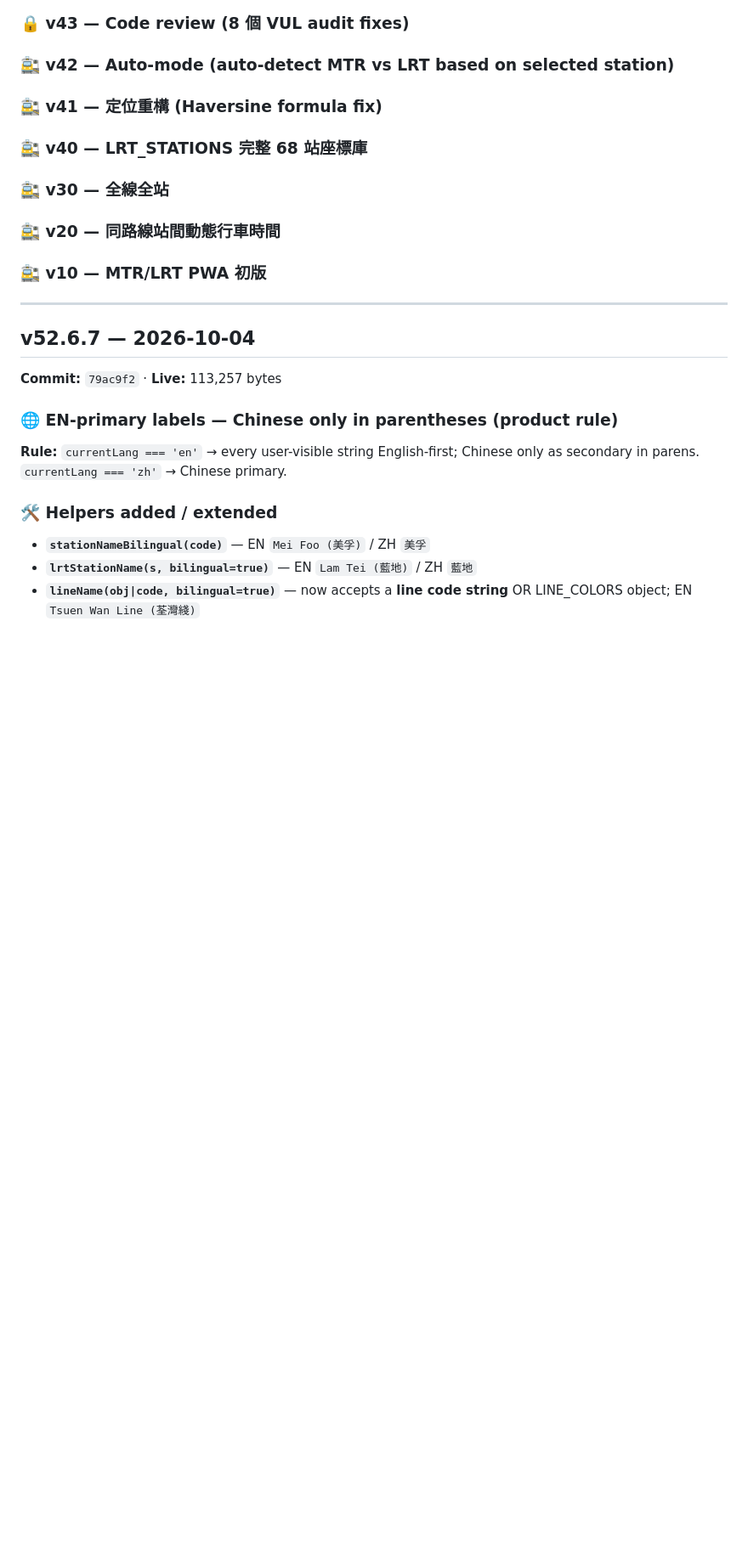
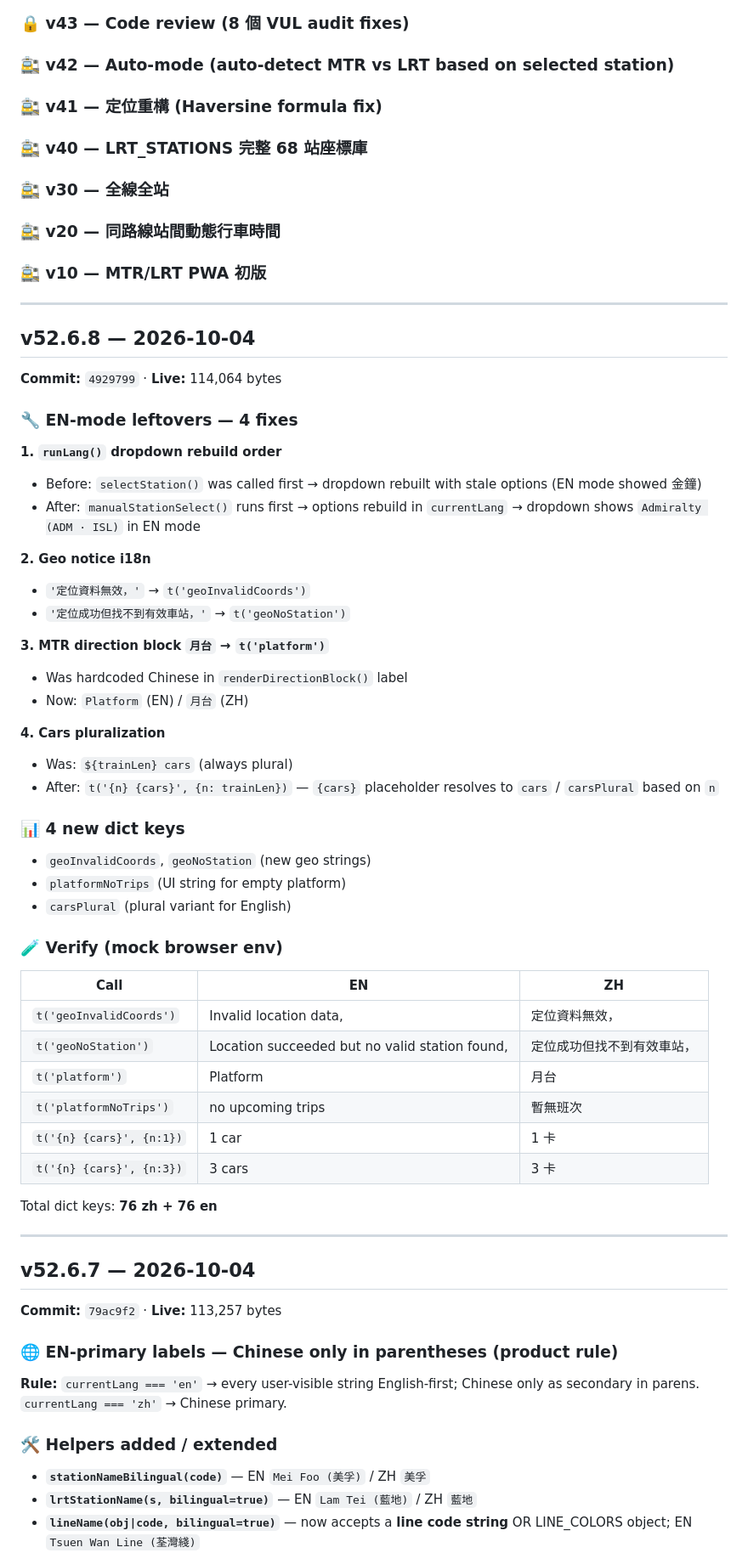
Before and after one commit to iceninye/mtr-app, a Markdown page: CHANGELOG.md, the part around one of its changes. Shown at 85% size. Drawn GitHub-style; blank space fills up the shorter version.

Commit message:
v52.6.8: CHANGELOG entry

```diff
--- a/CHANGELOG.md
+++ b/CHANGELOG.md
@@ -105,6 +105,47 @@
 ### 🚉 v30 — 全線全站
 ### 🚉 v20 — 同路線站間動態行車時間
 ### 🚉 v10 — MTR/LRT PWA 初版
+
+---
+
+## v52.6.8 — 2026-10-04
+**Commit:** `4929799` · **Live:** 114,064 bytes
+
+### 🔧 EN-mode leftovers — 4 fixes
+
+**1. `runLang()` dropdown rebuild order**
+- Before: `selectStation()` was called first → dropdown rebuilt with stale options (EN mode showed 金鐘)
+- After: `manualStationSelect()` runs first → options rebuild in `currentLang` → dropdown shows `Admiralty (ADM · ISL)` in EN mode
+
+**2. Geo notice i18n**
+- `'定位資料無效，'` → `t('geoInvalidCoords')`
+- `'定位成功但找不到有效車站，'` → `t('geoNoStation')`
+
+**3. MTR direction block `月台` → `t('platform')`**
+- Was hardcoded Chinese in `renderDirectionBlock()` label
+- Now: `Platform` (EN) / `月台` (ZH)
+
+**4. Cars pluralization**
+- Was: `${trainLen} cars` (always plural)
+- After: `t('{n} {cars}', {n: trainLen})` — `{cars}` placeholder resolves to `cars` / `carsPlural` based on `n`
+
+### 📊 4 new dict keys
+- `geoInvalidCoords`, `geoNoStation` (new geo strings)
+- `platformNoTrips` (UI string for empty platform)
+- `carsPlural` (plural variant for English)
+
+### 🧪 Verify (mock browser env)
+
+| Call | EN | ZH |
+|---|---|---|
+| `t('geoInvalidCoords')` | Invalid location data, | 定位資料無效， |
+| `t('geoNoStation')` | Location succeeded but no valid station found, | 定位成功但找不到有效車站， |
+| `t('platform')` | Platform | 月台 |
+| `t('platformNoTrips')` | no upcoming trips | 暫無班次 |
+| `t('{n} {cars}', {n:1})` | 1 car | 1 卡 |
+| `t('{n} {cars}', {n:3})` | 3 cars | 3 卡 |
+
+Total dict keys: **76 zh + 76 en**
 
 ---
 
```
Also changed, not shown: other parts of CHANGELOG.md (+1 -1 lines).
